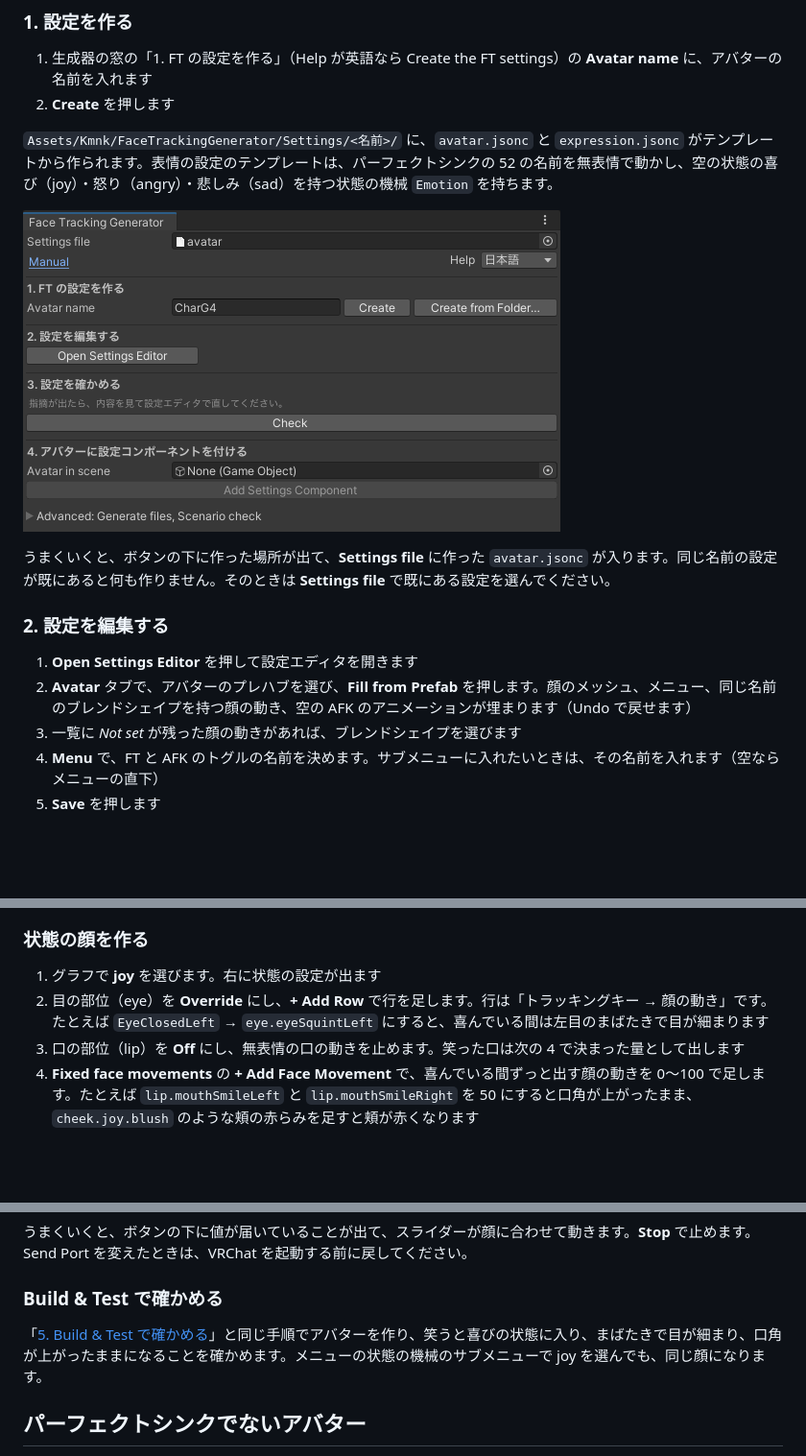
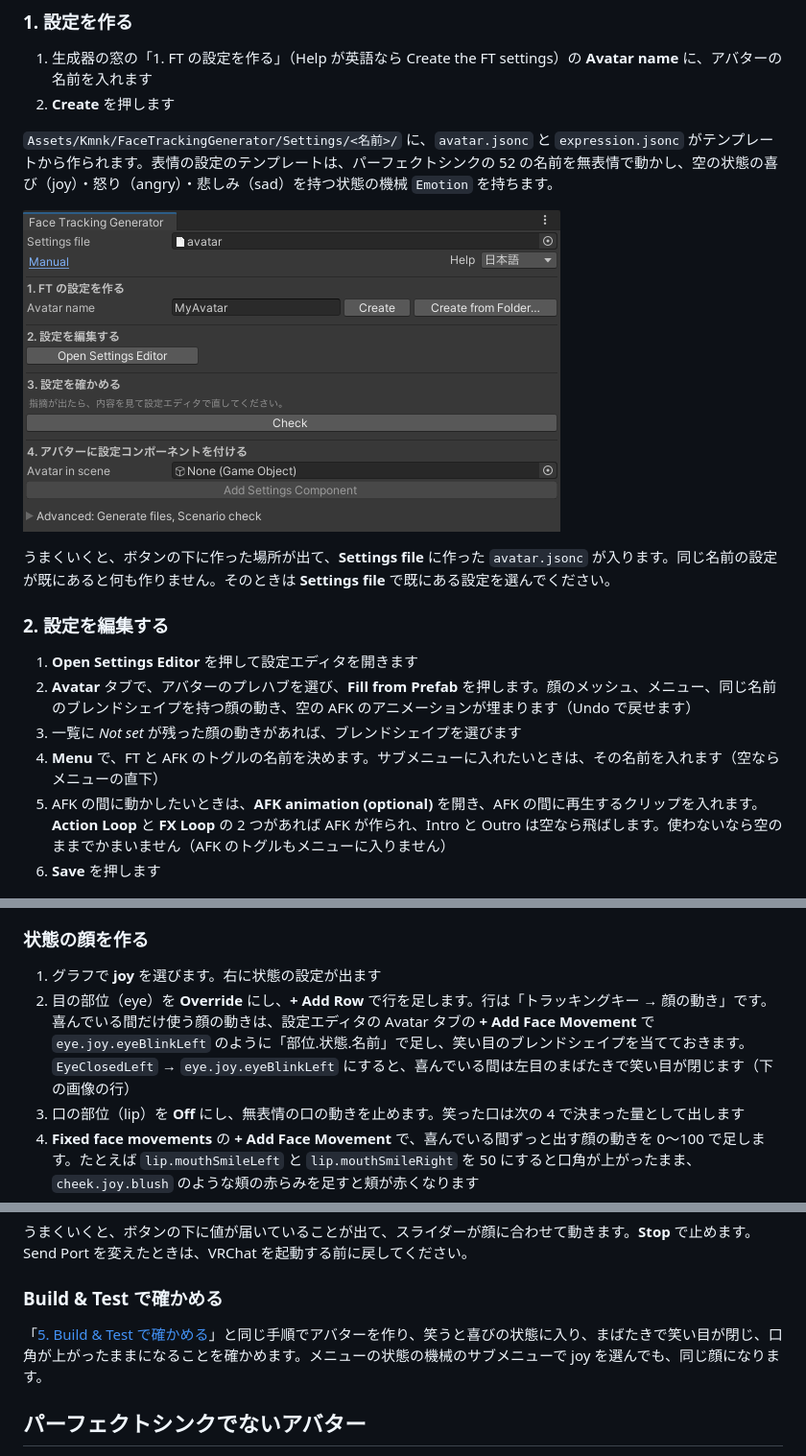
Before and after one commit to kmnk/VRChat_FaceTrackingGenerator, a Markdown page: docs/manual-ja/README.md, 3 parts joined by grey strips. Shown at 96% size. Rendered like a GitHub page; pictures changed too: docs/manual-ja/images/generator-window.png; blank space fills up the shorter version.

Commit message:
Manual: the joy eye example as in the image, the AFK step, and window images without a leftover avatar name
Co-Authored-By: Claude Opus 5.5 <noreply@anthropic.com>

```diff
--- a/docs/manual-ja/README.md
+++ b/docs/manual-ja/README.md
@@ -86,7 +86,8 @@ Modular Avatar は要りません。入っているプロジェクトでも使
 2. **Avatar** タブで、アバターのプレハブを選び、**Fill from Prefab** を押します。顔のメッシュ、メニュー、同じ名前のブレンドシェイプを持つ顔の動き、空の AFK のアニメーションが埋まります（Undo で戻せます）
 3. 一覧に *Not set* が残った顔の動きがあれば、ブレンドシェイプを選びます
 4. **Menu** で、FT と AFK のトグルの名前を決めます。サブメニューに入れたいときは、その名前を入れます（空ならメニューの直下）
-5. **Save** を押します
+5. AFK の間に動かしたいときは、**AFK animation (optional)** を開き、AFK の間に再生するクリップを入れます。**Action Loop** と **FX Loop** の 2 つがあれば AFK が作られ、Intro と Outro は空なら飛ばします。使わないなら空のままでかまいません（AFK のトグルもメニューに入りません）
+6. **Save** を押します
 
 ![設定エディタの Avatar タブ](images/avatar-tab.png)
 
@@ -136,7 +137,7 @@ VRChat SDK の Build & Test でアバターを作り、VRChat で着替えます
 ### 状態の顔を作る
 
 1. グラフで **joy** を選びます。右に状態の設定が出ます
-2. 目の部位（eye）を **Override** にし、**+ Add Row** で行を足します。行は「トラッキングキー → 顔の動き」です。たとえば `EyeClosedLeft` → `eye.eyeSquintLeft` にすると、喜んでいる間は左目のまばたきで目が細まります
+2. 目の部位（eye）を **Override** にし、**+ Add Row** で行を足します。行は「トラッキングキー → 顔の動き」です。喜んでいる間だけ使う顔の動きは、設定エディタの Avatar タブの **+ Add Face Movement** で `eye.joy.eyeBlinkLeft` のように「部位.状態.名前」で足し、笑い目のブレンドシェイプを当てておきます。`EyeClosedLeft` → `eye.joy.eyeBlinkLeft` にすると、喜んでいる間は左目のまばたきで笑い目が閉じます（下の画像の行）
 3. 口の部位（lip）を **Off** にし、無表情の口の動きを止めます。笑った口は次の 4 で決まった量として出します
 4. **Fixed face movements** の **+ Add Face Movement** で、喜んでいる間ずっと出す顔の動きを 0〜100 で足します。たとえば `lip.mouthSmileLeft` と `lip.mouthSmileRight` を 50 にすると口角が上がったまま、`cheek.joy.blush` のような頬の赤らみを足すと頬が赤くなります
 5. **Save** を押します
@@ -182,7 +183,7 @@ VR の機器を持っているときは、Preview タブの **Live input** で
 
 ### Build & Test で確かめる
 
-「[5. Build & Test で確かめる](#5-build--test-で確かめる)」と同じ手順でアバターを作り、笑うと喜びの状態に入り、まばたきで目が細まり、口角が上がったままになることを確かめます。メニューの状態の機械のサブメニューで joy を選んでも、同じ顔になります。
+「[5. Build & Test で確かめる](#5-build--test-で確かめる)」と同じ手順でアバターを作り、笑うと喜びの状態に入り、まばたきで笑い目が閉じ、口角が上がったままになることを確かめます。メニューの状態の機械のサブメニューで joy を選んでも、同じ顔になります。
 
 ## パーフェクトシンクでないアバター
 
```
Also changed, not shown: docs/manual-ja/CAPTURES.md (+6 -4 lines), docs/manual-ja/images/generator-avatar.png, docs/manual-ja/images/generator-check.png, 4 other files.
